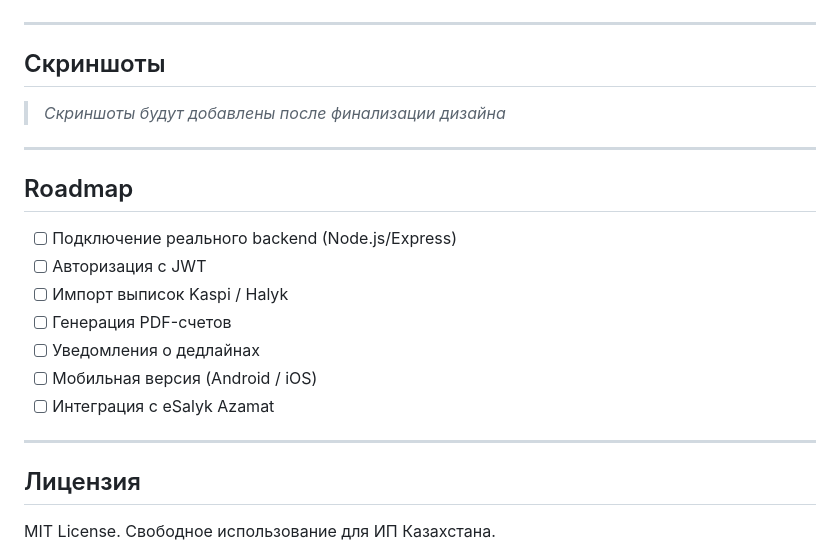
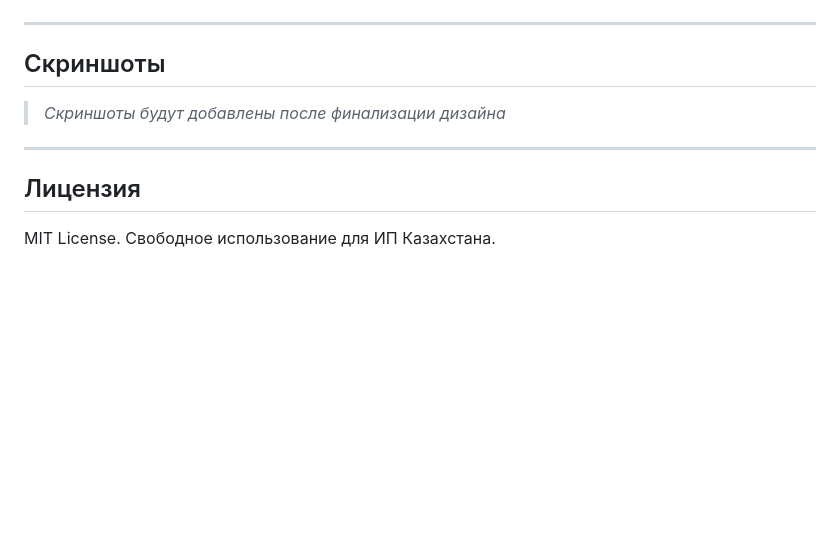
Before and after one commit to alibekovakarakat5-png/esep, a Markdown page: README.md, the part around one of its changes. Rendered like a GitHub page; blank space fills up the shorter version.

```diff
--- a/README.md
+++ b/README.md
@@ -157,18 +102,6 @@ cp .env.example .env
 
 ---
 
-## Roadmap
-
-- [ ] Подключение реального backend (Node.js/Express)
-- [ ] Авторизация с JWT
-- [ ] Импорт выписок Kaspi / Halyk
-- [ ] Генерация PDF-счетов
-- [ ] Уведомления о дедлайнах
-- [ ] Мобильная версия (Android / iOS)
-- [ ] Интеграция с eSalyk Azamat
-
----
-
 ## Лицензия
 
 MIT License. Свободное использование для ИП Казахстана.
```
Also changed, not shown: other parts of README.md (+0 -55 lines).
